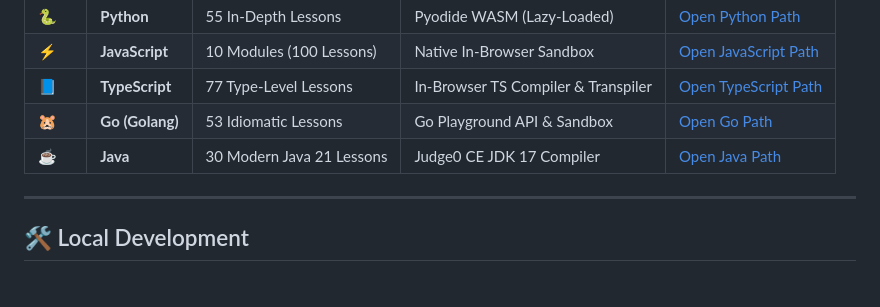
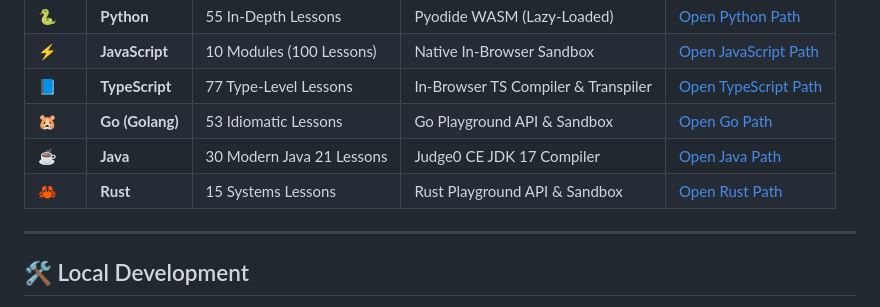
Before and after one commit to personalbotai/go-learning-path, a Markdown page: README.md, the part around the change. Drawn GitHub-style.

```diff
--- a/README.md
+++ b/README.md
@@ -55,7 +55,7 @@ This repository is part of the **PersonalBot Interactive Learning Series**:
 | 📘 | **TypeScript** | 77 Type-Level Lessons | In-Browser TS Compiler & Transpiler | [Open TypeScript Path](https://personalbotai.github.io/typescript-learning-path/) |
 | 🐹 | **Go (Golang)** | 53 Idiomatic Lessons | Go Playground API & Sandbox | [Open Go Path](https://personalbotai.github.io/go-learning-path/) |
 | ☕ | **Java** | 30 Modern Java 21 Lessons | Judge0 CE JDK 17 Compiler | [Open Java Path](https://personalbotai.github.io/java-learning-path/) |
-
+| 🦀 | **Rust** | 15 Systems Lessons | Rust Playground API & Sandbox | [Open Rust Path](https://personalbotai.github.io/rust-learning-path/) |
 
 ---
 
```
